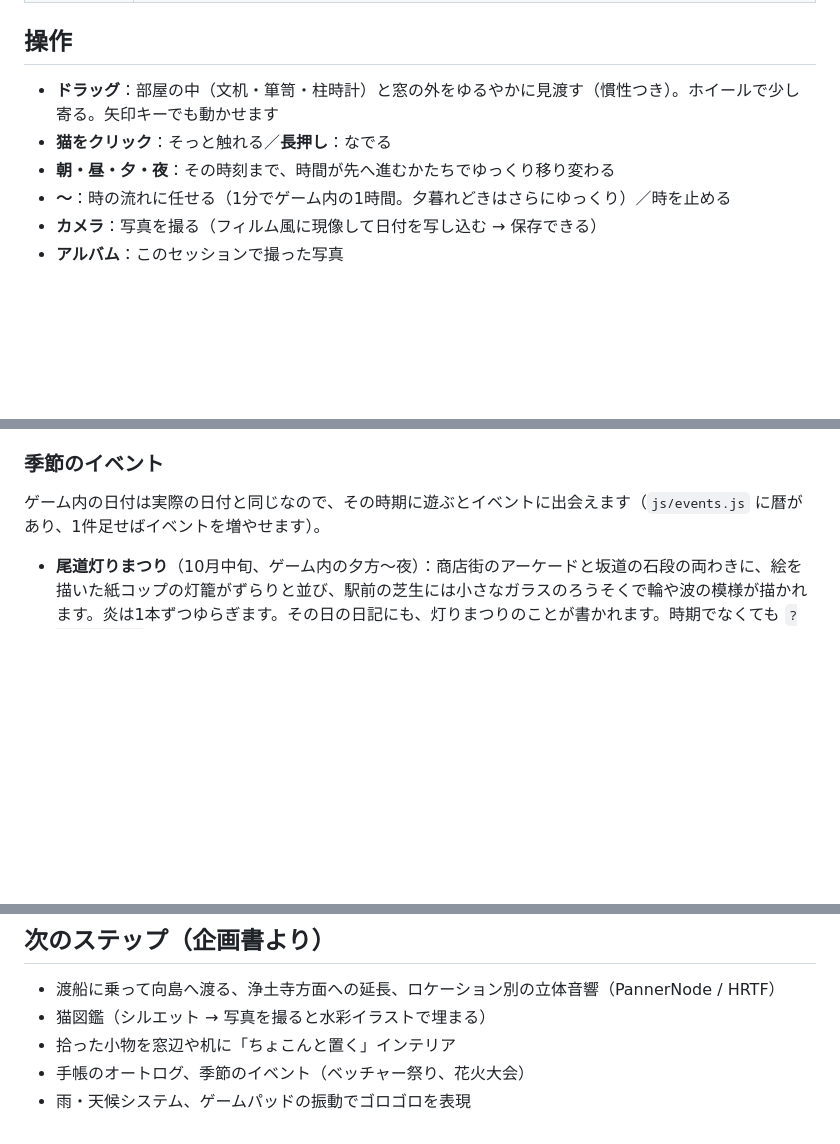
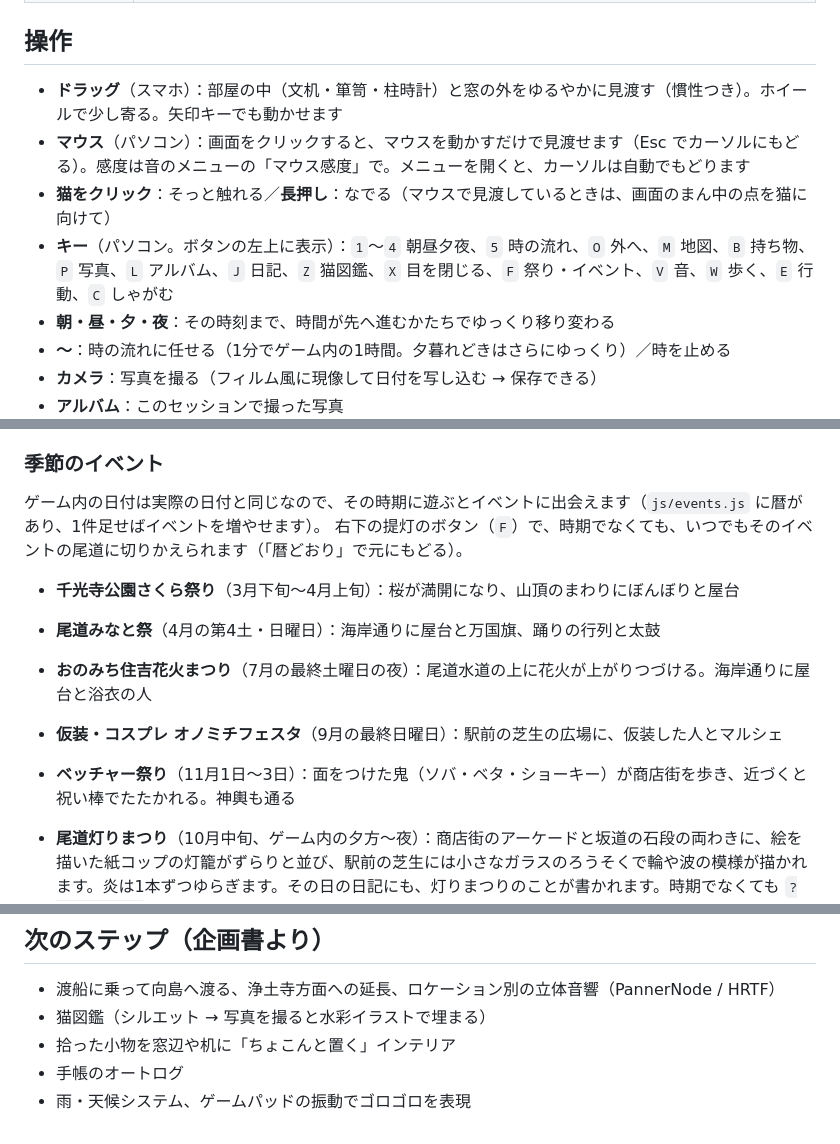
Before and after one commit to kafui-133/Onomichi-chill, a Markdown page: README.md, 3 parts joined by grey strips. Drawn GitHub-style; blank space fills up the shorter version.

Commit message:
README: PC mouse look and key list, festival switcher and the yearly festivals
Co-Authored-By: Claude Opus 5.5 <noreply@anthropic.com>
Claude-Session: https://claude.ai/code/session_01X9frzmBfg12qWjLb5yjjyk

```diff
--- a/README.md
+++ b/README.md
@@ -33,8 +33,10 @@ Three.js（r160）は jsDelivr の CDN から読み込みます。音はすべ
 
 ## 操作
 
-- **ドラッグ**：部屋の中（文机・箪笥・柱時計）と窓の外をゆるやかに見渡す（慣性つき）。ホイールで少し寄る。矢印キーでも動かせます
-- **猫をクリック**：そっと触れる／**長押し**：なでる
+- **ドラッグ**（スマホ）：部屋の中（文机・箪笥・柱時計）と窓の外をゆるやかに見渡す（慣性つき）。ホイールで少し寄る。矢印キーでも動かせます
+- **マウス**（パソコン）：画面をクリックすると、マウスを動かすだけで見渡せます（Esc でカーソルにもどる）。感度は音のメニューの「マウス感度」で。メニューを開くと、カーソルは自動でもどります
+- **猫をクリック**：そっと触れる／**長押し**：なでる（マウスで見渡しているときは、画面のまん中の点を猫に向けて）
+- **キー**（パソコン。ボタンの左上に表示）：`1`〜`4` 朝昼夕夜、`5` 時の流れ、`O` 外へ、`M` 地図、`B` 持ち物、`P` 写真、`L` アルバム、`J` 日記、`Z` 猫図鑑、`X` 目を閉じる、`F` 祭り・イベント、`V` 音、`W` 歩く、`E` 行動、`C` しゃがむ
 - **朝・昼・夕・夜**：その時刻まで、時間が先へ進むかたちでゆっくり移り変わる
 - **〜**：時の流れに任せる（1分でゲーム内の1時間。夕暮れどきはさらにゆっくり）／時を止める
 - **カメラ**：写真を撮る（フィルム風に現像して日付を写し込む → 保存できる）
@@ -56,6 +58,13 @@ Three.js（r160）は jsDelivr の CDN から読み込みます。音はすべ
 ### 季節のイベント
 
 ゲーム内の日付は実際の日付と同じなので、その時期に遊ぶとイベントに出会えます（`js/events.js` に暦があり、1件足せばイベントを増やせます）。
+右下の提灯のボタン（`F`）で、時期でなくても、いつでもそのイベントの尾道に切りかえられます（「暦どおり」で元にもどる）。
+
+- **千光寺公園さくら祭り**（3月下旬〜4月上旬）：桜が満開になり、山頂のまわりにぼんぼりと屋台
+- **尾道みなと祭**（4月の第4土・日曜日）：海岸通りに屋台と万国旗、踊りの行列と太鼓
+- **おのみち住吉花火まつり**（7月の最終土曜日の夜）：尾道水道の上に花火が上がりつづける。海岸通りに屋台と浴衣の人
+- **仮装・コスプレ オノミチフェスタ**（9月の最終日曜日）：駅前の芝生の広場に、仮装した人とマルシェ
+- **ベッチャー祭り**（11月1日〜3日）：面をつけた鬼（ソバ・ベタ・ショーキー）が商店街を歩き、近づくと祝い棒でたたかれる。神輿も通る
 
 - **尾道灯りまつり**（10月中旬、ゲーム内の夕方〜夜）：商店街のアーケードと坂道の石段の両わきに、絵を描いた紙コップの灯籠がずらりと並び、駅前の芝生には小さなガラスのろうそくで輪や波の模様が描かれます。炎は1本ずつゆらぎます。その日の日記にも、灯りまつりのことが書かれます。時期でなくても `?event=akari` で見られます
 - 何も触らずにいると、UI は自動で消えて景色と音だけになります
@@ -216,5 +225,5 @@ python3 tools/build_town_data.py   # ゲーム用の js/data/onomichi.js（約64
 - 渡船に乗って向島へ渡る、浄土寺方面への延長、ロケーション別の立体音響（PannerNode / HRTF）
 - 猫図鑑（シルエット → 写真を撮ると水彩イラストで埋まる）
 - 拾った小物を窓辺や机に「ちょこんと置く」インテリア
-- 手帳のオートログ、季節のイベント（ベッチャー祭り、花火大会）
+- 手帳のオートログ
 - 雨・天候システム、ゲームパッドの振動でゴロゴロを表現
```
